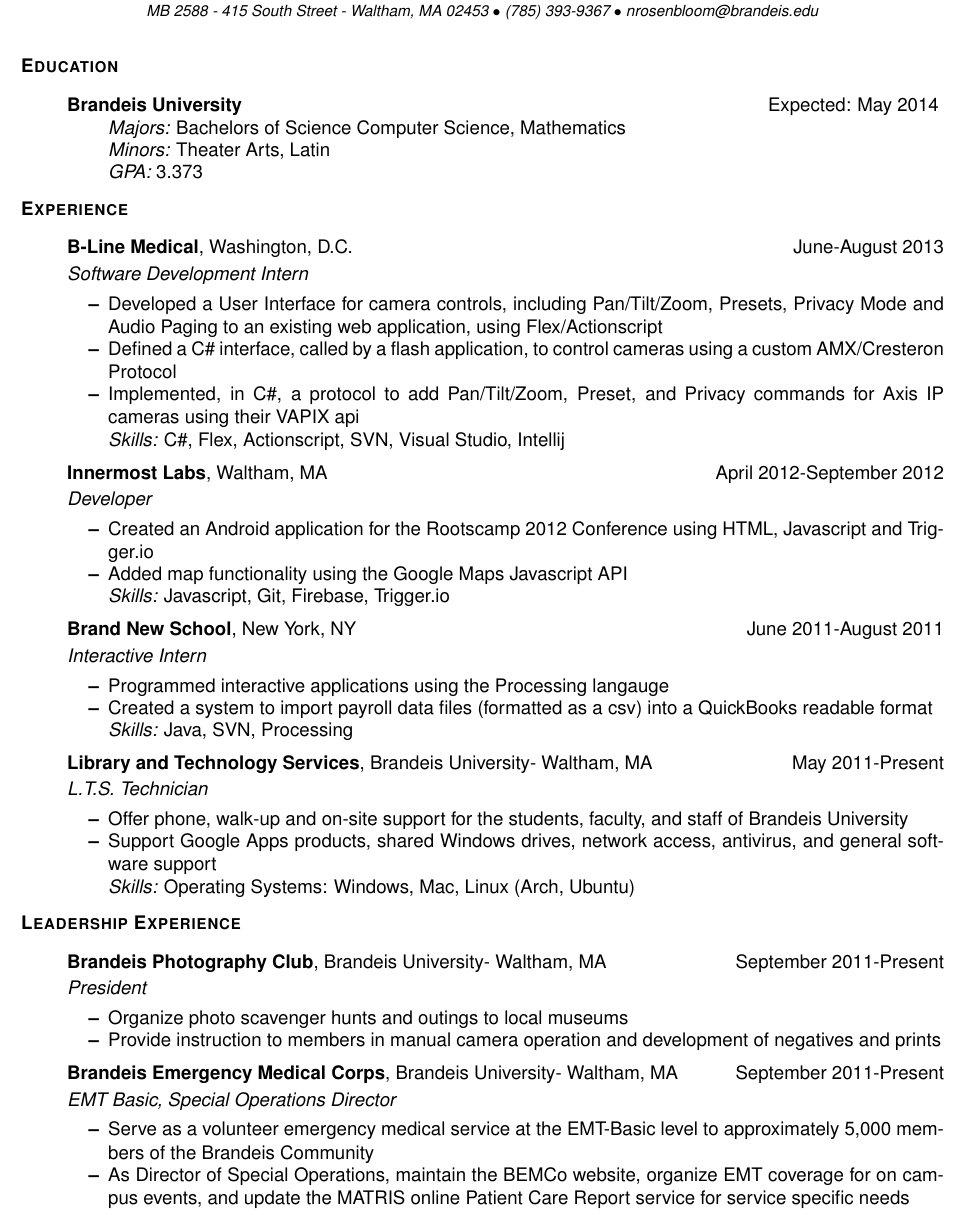
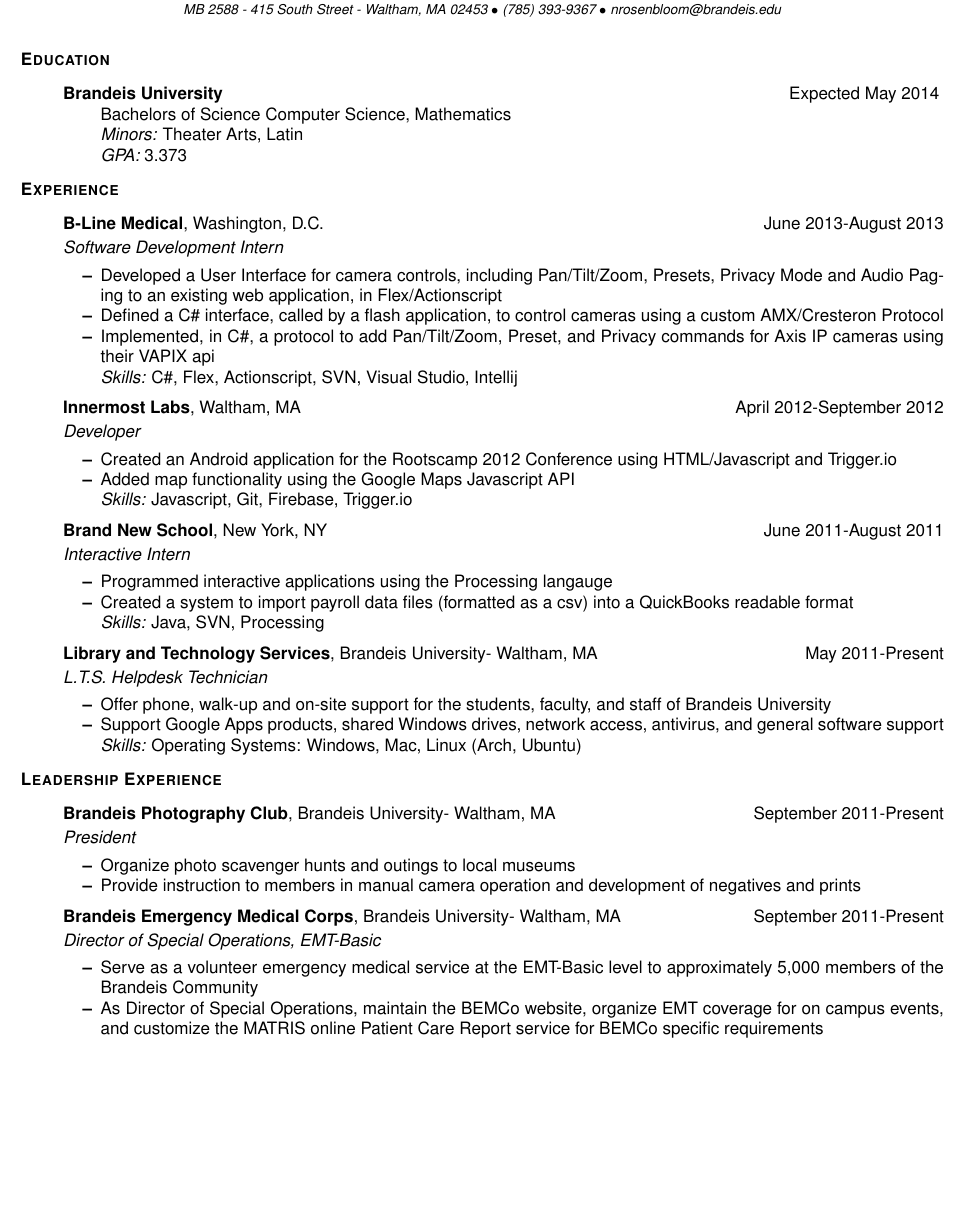
Before and after one commit to compyman/resume, a LaTeX CV (resume.tex): part of the page, cut so that both start at the same text, the shorter picture padded with empty space. Compiled offline with pdfLaTeX.

Commit message:
made some hiatt changes

```diff
--- a/resume.tex
+++ b/resume.tex
@@ -1,4 +1,4 @@
-\documentclass[11pt, oneside]{article}
+\documentclass[10pt, oneside]{article}
 \usepackage{geometry}
 \usepackage{helvet}
 \usepackage[T1]{fontenc}
@@ -26,7 +26,7 @@
 
 \newcommand{\resname}[4]{
   \begin{center}
-    \selectfont\huge\scshape #1
+    \selectfont\LARGE\scshape #1
     \normalfont
     \footnotesize
     \itshape
@@ -38,10 +38,10 @@
 
 \newcommand{\reseducation}[5]{
   \begin{ressection}{Education}
-  \item[] \lr{\bfseries \selectfont #1\normalfont} {Expected: #2}
+  \item[] \lr{\bfseries \selectfont #1\normalfont} {Expected #2}
     \vspace{-8pt}
     \begin{itemize} \itemsep-2pt
-      \item[] \textsl{Majors: }#4
+      \item[] #4
       \item[] \textsl{Minors: }#5
       \item[] \textsl{GPA: }#3
     \end{itemize}
@@ -74,14 +74,14 @@
 \setcounter{secnumdepth}{-1} %disables section numbering
 \reseducation{Brandeis University}{May 2014}{3.373}{Bachelors of Science Computer Science, Mathematics}{Theater Arts, Latin}
 \begin{ressection}{Experience}
-  \begin{resitem}{B-Line Medical}{Washington, D.C.}{June-August 2013}{Software Development Intern}
-  \item Developed a User Interface for camera controls, including Pan/Tilt/Zoom, Presets, Privacy Mode and Audio Paging to an existing web application, using Flex/Actionscript
+  \begin{resitem}{B-Line Medical}{Washington, D.C.}{June 2013-August 2013}{Software Development Intern}
+  \item Developed a User Interface for camera controls, including Pan/Tilt/Zoom, Presets, Privacy Mode and Audio Paging to an existing web application, in Flex/Actionscript
   \item Defined a C\# interface, called by a flash application, to control cameras using a custom AMX/Cresteron Protocol
   \item Implemented, in C\#, a protocol to add Pan/Tilt/Zoom, Preset, and Privacy commands for Axis IP cameras using their VAPIX api
     \skills{C\#, Flex, Actionscript, SVN, Visual Studio, Intellij}
   \end{resitem}
   \begin{resitem}{Innermost Labs}{Waltham, MA}{April 2012-September 2012}{Developer}
-  \item Created an Android application for the Rootscamp 2012 Conference using HTML, Javascript  and Trigger.io
+  \item Created an Android application for the Rootscamp 2012 Conference using HTML/Javascript and Trigger.io
   \item Added map functionality using the Google Maps Javascript API
     \skills{Javascript, Git, Firebase, Trigger.io}
   \end{resitem}
@@ -90,7 +90,7 @@
   \item Created a system to import payroll data files (formatted as a csv) into a QuickBooks readable format
     \skills{Java, SVN, Processing}
   \end{resitem}
-  \begin{resitem}{Library and Technology Services}{Brandeis University- Waltham, MA}{May 2011-Present}{L.T.S. Technician}
+  \begin{resitem}{Library and Technology Services}{Brandeis University- Waltham, MA}{May 2011-Present}{L.T.S. Helpdesk Technician}
   \item Offer phone, walk-up and on-site support for the students, faculty, and staff of Brandeis University
   \item Support Google Apps products, shared Windows drives, network access, antivirus, and general software support
     \skills{Operating Systems: Windows, Mac, Linux (Arch, Ubuntu)}
@@ -101,9 +101,9 @@
   \item Organize photo scavenger hunts and outings to local museums
   \item Provide instruction to members in manual camera operation and development of negatives and prints
   \end{resitem}
-  \begin{resitem}{Brandeis Emergency Medical Corps}{Brandeis University- Waltham, MA}{September 2011-Present}{EMT Basic, Special Operations Director}
+  \begin{resitem}{Brandeis Emergency Medical Corps}{Brandeis University- Waltham, MA}{September 2011-Present}{Director of Special Operations, EMT-Basic}
   \item Serve as a volunteer emergency medical service at the EMT-Basic level to approximately 5,000 members of the Brandeis Community
-  \item As Director of Special Operations, maintain the BEMCo website, organize EMT coverage for on campus events, and update the MATRIS online Patient Care Report service for service specific needs
+  \item As Director of Special Operations, maintain the BEMCo website, organize EMT coverage for on campus events, and customize the MATRIS online Patient Care Report service for BEMCo specific requirements
   \end{resitem}
   \end{ressection}
 \end{document}
```
